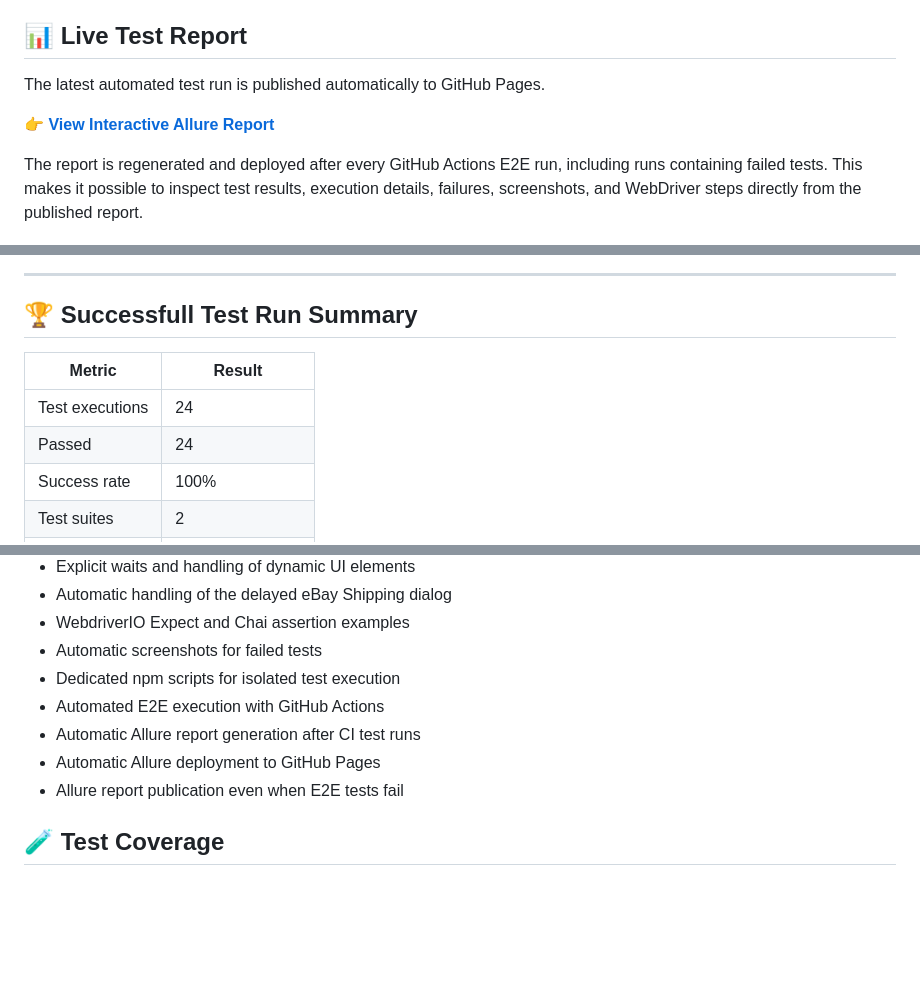
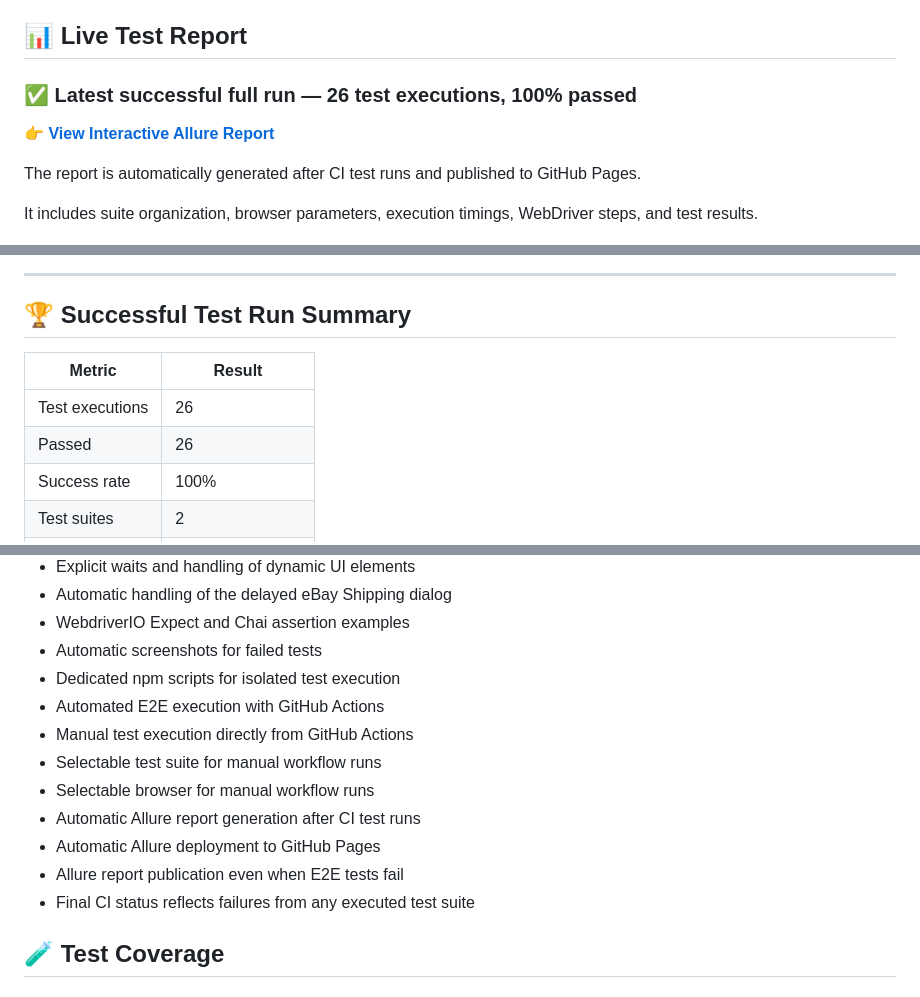
Before and after one commit to pilyaria/webdriverio-ebay-e2e-tests, a Markdown page: README.md, 3 parts joined by grey strips. Drawn GitHub-style; blank space fills up the shorter version.

```diff
--- a/README.md
+++ b/README.md
@@ -15,22 +15,24 @@ The project demonstrates maintainable UI automation against a real production we
 
 ## 📊 Live Test Report
 
-The latest automated test run is published automatically to GitHub Pages.
+### ✅ Latest successful full run — 26 test executions, 100% passed
 
 👉 **[View Interactive Allure Report](https://pilyaria.github.io/webdriverio-ebay-e2e-tests/)**
 
-The report is regenerated and deployed after every GitHub Actions E2E run, including runs containing failed tests. This makes it possible to inspect test results, execution details, failures, screenshots, and WebDriver steps directly from the published report.
+The report is automatically generated after CI test runs and published to GitHub Pages.
+
+It includes suite organization, browser parameters, execution timings, WebDriver steps, and test results.
 
 ![Allure Report Overview](images/allure-overview.png)
 
 ---
 
-## 🏆 Successfull Test Run Summary
+## 🏆 Successful Test Run Summary
 
 | Metric          | Result           |
 | --------------- | ---------------- |
-| Test executions | 24               |
-| Passed          | 24               |
+| Test executions | 26               |
+| Passed          | 26               |
 | Success rate    | 100%             |
 | Test suites     | 2                |
 | Browsers        | Chrome & Firefox |
@@ -49,9 +51,13 @@ The report is regenerated and deployed after every GitHub Actions E2E run, inclu
 - Automatic screenshots for failed tests
 - Dedicated npm scripts for isolated test execution
 - Automated E2E execution with GitHub Actions
+- Manual test execution directly from GitHub Actions
+- Selectable test suite for manual workflow runs
+- Selectable browser for manual workflow runs
 - Automatic Allure report generation after CI test runs
 - Automatic Allure deployment to GitHub Pages
 - Allure report publication even when E2E tests fail
+- Final CI status reflects failures from any executed test suite
 
 ## 🧪 Test Coverage
 
```
Also changed, not shown: other parts of README.md (+40 -28 lines).
